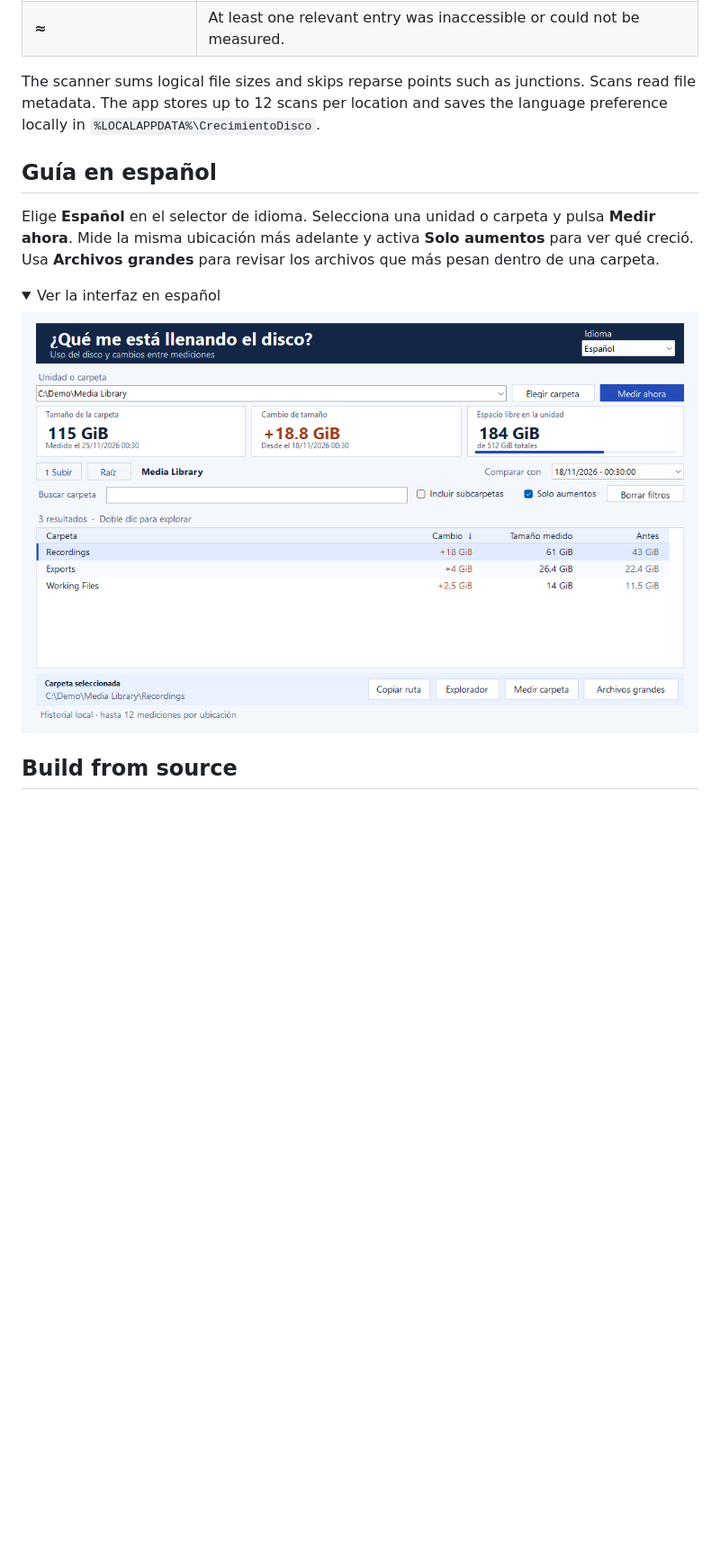
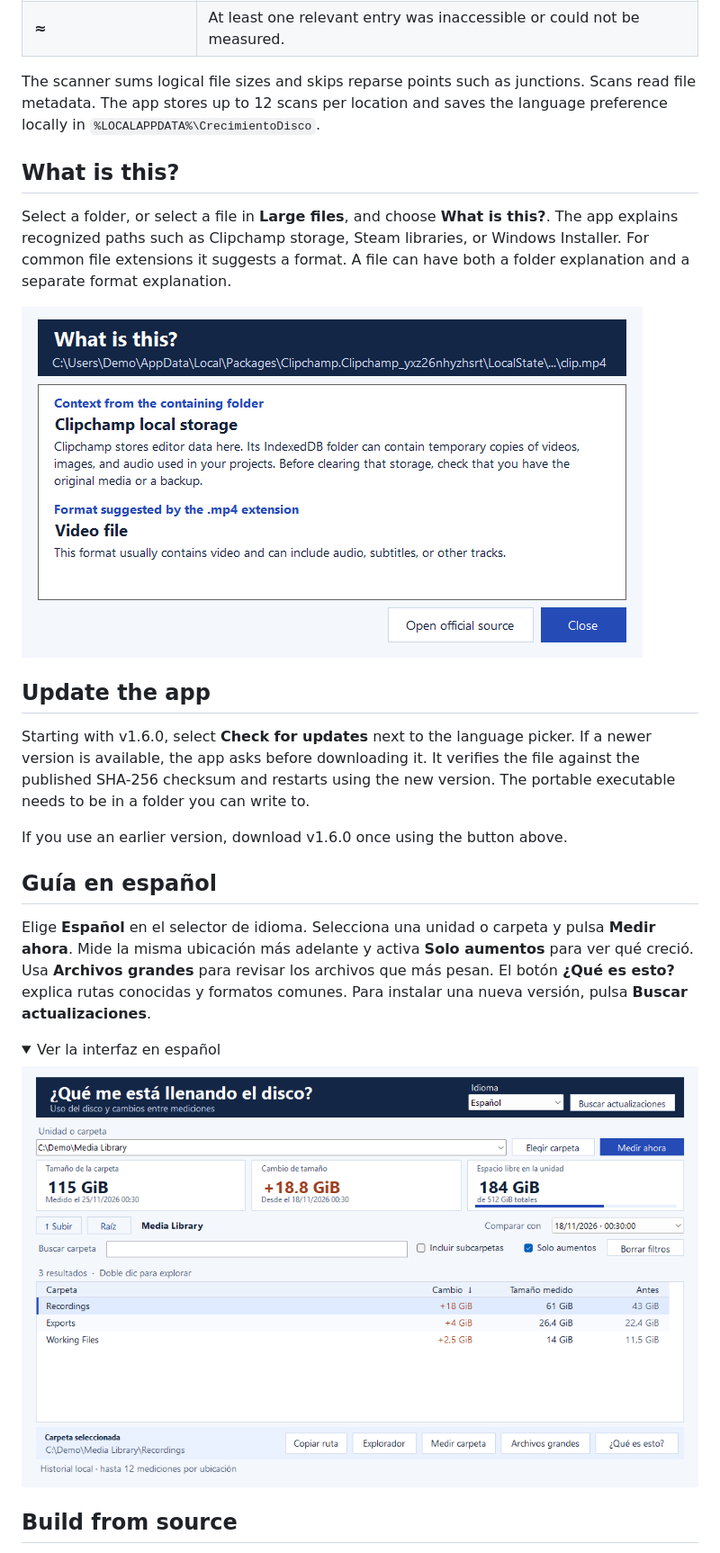
Before and after one commit to ZielCL/Disk-Growth-Tracker, a Markdown page: README.md, the part around one of its changes. Shown at 90% size. GitHub-like rendering; pictures changed too: docs/images/explain-file.png (added), docs/images/spanish-interface.png; folded sections open; blank space fills up the shorter version.

Commit message:
Release 1.6.0 with file explanations and in-app updates

```diff
--- a/README.md
+++ b/README.md
@@ -37,9 +37,21 @@ Disk Growth Tracker is a portable Windows 11 app that compares folder sizes acro
 
 The scanner sums logical file sizes and skips reparse points such as junctions. Scans read file metadata. The app stores up to 12 scans per location and saves the language preference locally in `%LOCALAPPDATA%\CrecimientoDisco`.
 
+## What is this?
+
+Select a folder, or select a file in **Large files**, and choose **What is this?**. The app explains recognized paths such as Clipchamp storage, Steam libraries, or Windows Installer. For common file extensions it suggests a format. A file can have both a folder explanation and a separate format explanation.
+
+![What is this? explains a Clipchamp folder and the .mp4 file format separately.](docs/images/explain-file.png)
+
+## Update the app
+
+Starting with v1.6.0, select **Check for updates** next to the language picker. If a newer version is available, the app asks before downloading it. It verifies the file against the published SHA-256 checksum and restarts using the new version. The portable executable needs to be in a folder you can write to.
+
+If you use an earlier version, download v1.6.0 once using the button above.
+
 ## Guía en español
 
-Elige **Español** en el selector de idioma. Selecciona una unidad o carpeta y pulsa **Medir ahora**. Mide la misma ubicación más adelante y activa **Solo aumentos** para ver qué creció. Usa **Archivos grandes** para revisar los archivos que más pesan dentro de una carpeta.
+Elige **Español** en el selector de idioma. Selecciona una unidad o carpeta y pulsa **Medir ahora**. Mide la misma ubicación más adelante y activa **Solo aumentos** para ver qué creció. Usa **Archivos grandes** para revisar los archivos que más pesan. El botón **¿Qué es esto?** explica rutas conocidas y formatos comunes. Para instalar una nueva versión, pulsa **Buscar actualizaciones**.
 
 <details>
 <summary>Ver la interfaz en español</summary>
```
Also changed, not shown: other parts of README.md (+12 -2 lines), docs/images/compare-scans.png, docs/images/largest-files.png, 11 other files.
